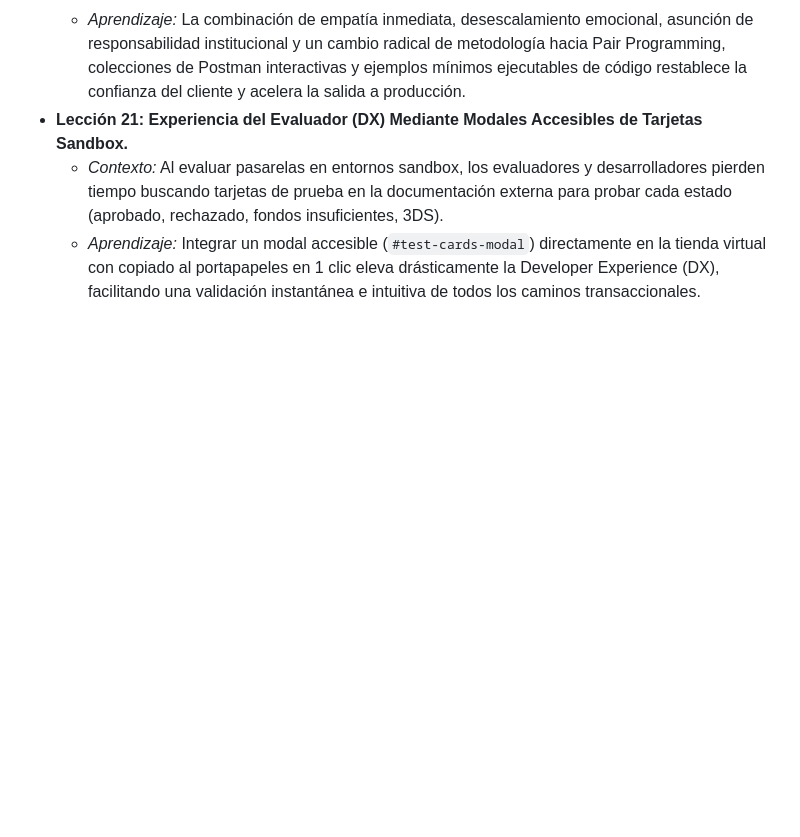
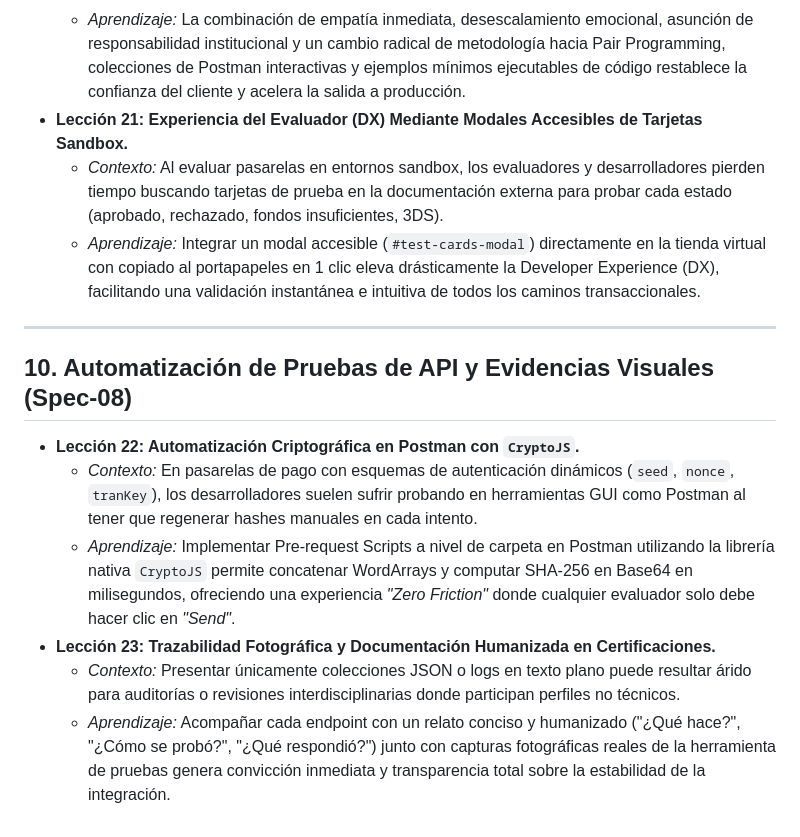
Before and after one commit to Cristorres9917/Prueba-T-cnica, a Markdown page: LECCIONES_APRENDIDAS.md, the part around the change. GitHub-like rendering; blank space fills up the shorter version.

Commit message:
docs(spec-008): acta de entrega 008, cierre de deudas tecnicas y lecciones aprendidas

```diff
--- a/LECCIONES_APRENDIDAS.md
+++ b/LECCIONES_APRENDIDAS.md
@@ -96,3 +96,13 @@ Este documento recopila las lecciones aprendidas, patrones arquitectónicos cons
 - **Lección 21: Experiencia del Evaluador (DX) Mediante Modales Accesibles de Tarjetas Sandbox.**
   - *Contexto:* Al evaluar pasarelas en entornos sandbox, los evaluadores y desarrolladores pierden tiempo buscando tarjetas de prueba en la documentación externa para probar cada estado (aprobado, rechazado, fondos insuficientes, 3DS).
   - *Aprendizaje:* Integrar un modal accesible (`#test-cards-modal`) directamente en la tienda virtual con copiado al portapapeles en 1 clic eleva drásticamente la Developer Experience (DX), facilitando una validación instantánea e intuitiva de todos los caminos transaccionales.
+
+---
+
+## 10. Automatización de Pruebas de API y Evidencias Visuales (Spec-08)
+- **Lección 22: Automatización Criptográfica en Postman con `CryptoJS`.**
+  - *Contexto:* En pasarelas de pago con esquemas de autenticación dinámicos (`seed`, `nonce`, `tranKey`), los desarrolladores suelen sufrir probando en herramientas GUI como Postman al tener que regenerar hashes manuales en cada intento.
+  - *Aprendizaje:* Implementar Pre-request Scripts a nivel de carpeta en Postman utilizando la librería nativa `CryptoJS` permite concatenar WordArrays y computar SHA-256 en Base64 en milisegundos, ofreciendo una experiencia *"Zero Friction"* donde cualquier evaluador solo debe hacer clic en *"Send"*.
+- **Lección 23: Trazabilidad Fotográfica y Documentación Humanizada en Certificaciones.**
+  - *Contexto:* Presentar únicamente colecciones JSON o logs en texto plano puede resultar árido para auditorías o revisiones interdisciplinarias donde participan perfiles no técnicos.
+  - *Aprendizaje:* Acompañar cada endpoint con un relato conciso y humanizado ("¿Qué hace?", "¿Cómo se probó?", "¿Qué respondió?") junto con capturas fotográficas reales de la herramienta de pruebas genera convicción inmediata y transparencia total sobre la estabilidad de la integración.
```
Also changed, not shown: DEUDAS_TECNICAS.md (+1 -0 lines), 1 other file.
